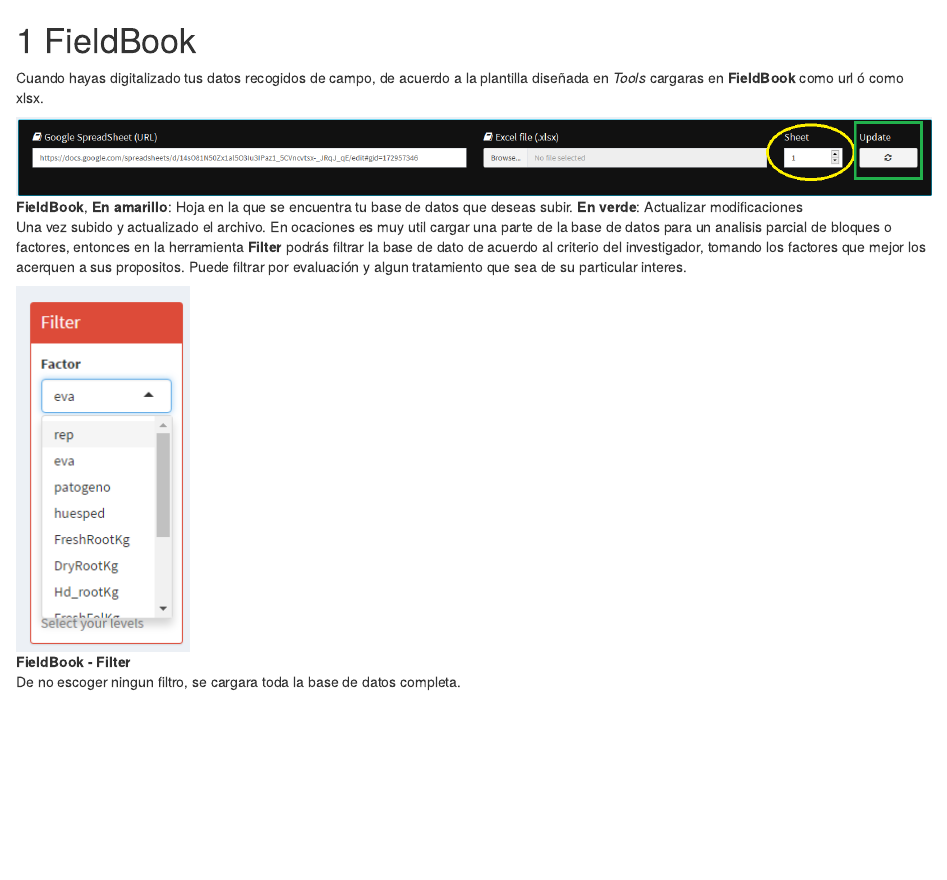
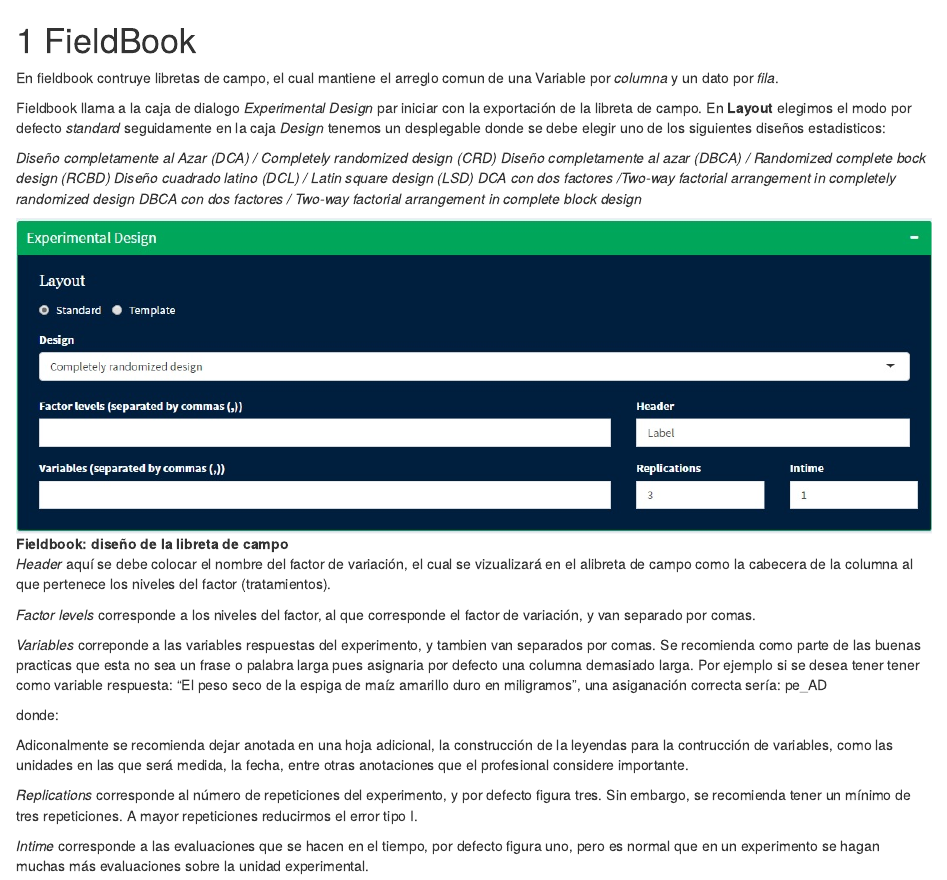
Before and after one commit to jimmygomez/fieldbook-usm, an R Markdown document (fieldbook.Rmd): the page in a window 1100 px wide, from its top. Rendered offline with R 4.5, knitr and Pandoc, with nearby package versions; drawn as R Markdown's standard HTML page in place of the format the file asks for.

Commit message:
building fieldbook usm

```diff
--- a/fieldbook.Rmd
+++ b/fieldbook.Rmd
@@ -1,14 +1,30 @@
 # FieldBook
 
-Cuando hayas digitalizado tus datos recogidos de campo, de acuerdo a la plantilla diseñada en _Tools_ cargaras en **FieldBook** como url ó como xlsx.
+En fieldbook  contruye libretas de campo, el cual mantiene el arreglo comun de una Variable por _columna_ y un dato por  _fila_.
 
-![**FieldBook**, **En amarillo**: Hoja en la que se encuentra tu base de datos que deseas subir. **En verde**: Actualizar  modificaciones  ](img/005_fieldbook.png)
+Fieldbook llama a la caja de dialogo *Experimental Design* par iniciar con la exportación de la libreta de campo. En **Layout** elegimos el modo por defecto _standard_ seguidamente en la caja _Design_ tenemos un desplegable donde se debe elegir uno de los siguientes diseños estadisticos:
+
+*Diseño completamente al Azar (DCA) / Completely randomized design (CRD)*
+*Diseño completamente al azar (DBCA) / Randomized complete bock design (RCBD)*
+*Diseño cuadrado latino (DCL) / Latin square design (LSD)*
+*DCA con dos factores /Two-way factorial arrangement in completely randomized design*
+*DBCA con dos factores / Two-way factorial arrangement in complete block design*
+
+![**Fieldbook: diseño de la libreta de campo** ](img/experimentaldesign.png)
 
 
-Una vez subido y actualizado el archivo. En ocaciones es muy util cargar una parte de la base de datos para un analisis parcial de bloques o factores, entonces en la herramienta **Filter** podrás filtrar la base de dato de acuerdo al criterio del investigador, tomando los factores que mejor los acerquen a sus propositos. Puede filtrar por evaluación  y algun tratamiento que sea de su particular interes.
+
+*Header* aquí se debe colocar el nombre del factor de variación, el cual se vizualizará en el alibreta de campo como la cabecera de la columna al que pertenece los niveles del factor (tratamientos).
+
+*Factor levels* corresponde a los niveles del factor, al que corresponde el factor de variación, y van separado por comas.
+
+*Variables* correponde a las variables respuestas del experimento, y tambien van separados por comas. Se recomienda como parte de las buenas practicas que esta no sea un frase o palabra larga pues asignaria por defecto una columna demasiado larga. Por ejemplo si se desea tener tener como variable respuesta: "El peso seco de la espiga de maíz amarillo duro en miligramos", una asiganación correcta sería: pe_AD
+
+donde:
+
+Adiconalmente se recomienda dejar anotada en una hoja adicional, la construcción de la leyendas para la contrucción de variables, como las unidades en las que será medida, la fecha, entre otras anotaciones que el profesional  considere importante.
 
 
-![**FieldBook - Filter** ](img/filter.png)
+*Replications* corresponde al número de repeticiones del experimento, y por defecto figura tres. Sin embargo, se recomienda tener un mínimo de tres repeticiones. A mayor repeticiones reducirmos el error tipo I.
 
-
-De no escoger ningun filtro, se cargara toda la base de datos completa.
+*Intime* corresponde a las evaluaciones que se hacen en el tiempo, por defecto figura uno, pero es normal que en un experimento se hagan muchas más evaluaciones sobre la unidad experimental.
```
Also changed, not shown: importdata.Rmd (added, +13 -0 lines), img/experimentaldesign.jpg (added), img/experimentaldesign.png (added), 7 other files.
